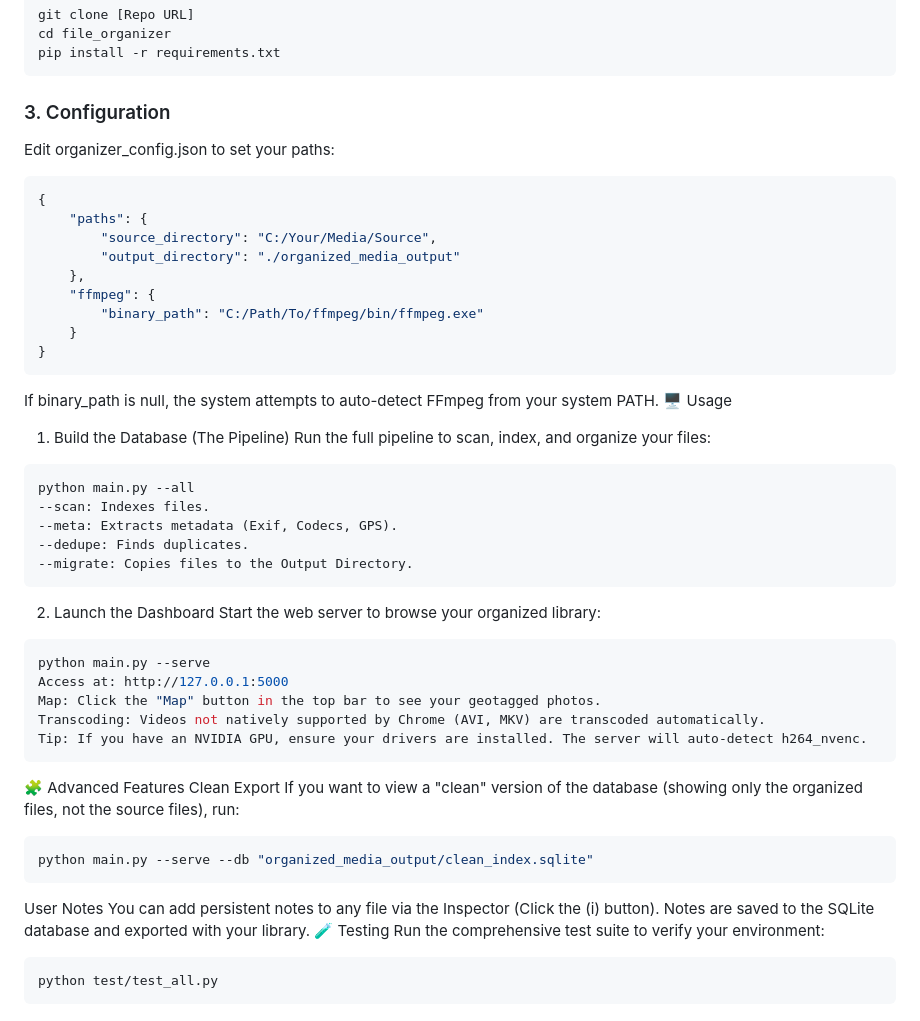
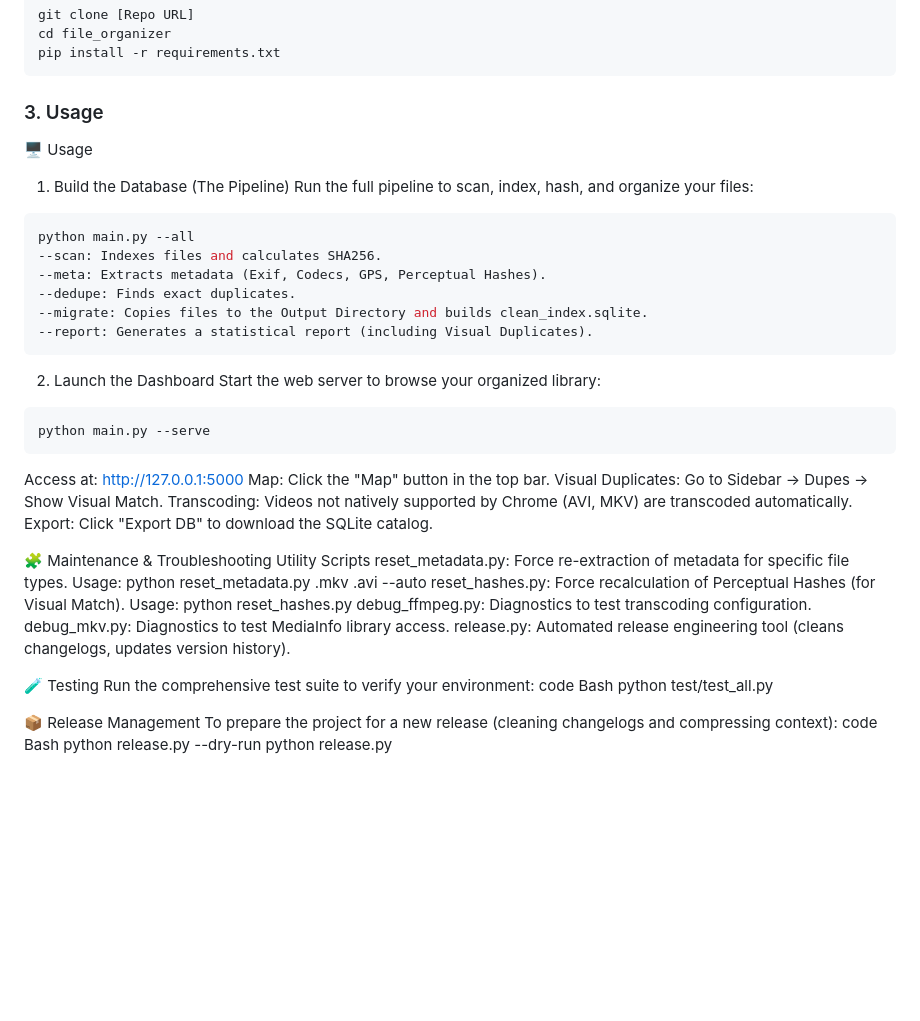
Before and after one commit to sgscaffidi3/file_organizer, a Markdown page: doc/README.md, the part around one of its changes. GitHub-like rendering; blank space fills up the shorter version.

Commit message:
Update README.md
Updated for v0.9.x Web Dashboard, Transcoding, and Visual Analysis features

````diff
--- a/doc/README.md
+++ b/doc/README.md
@@ -35,49 +42,48 @@ git clone [Repo URL]
 cd file_organizer
 pip install -r requirements.txt
 ```
-### 3. Configuration
-Edit organizer_config.json to set your paths:
-```bash
-{
-    "paths": {
-        "source_directory": "C:/Your/Media/Source",
-        "output_directory": "./organized_media_output"
-    },
-    "ffmpeg": {
-        "binary_path": "C:/Path/To/ffmpeg/bin/ffmpeg.exe"
-    }
-}
-```
-If binary_path is null, the system attempts to auto-detect FFmpeg from your system PATH.
+### 3. Usage
 🖥️ Usage
 1. Build the Database (The Pipeline)
-Run the full pipeline to scan, index, and organize your files:
+Run the full pipeline to scan, index, hash, and organize your files:
 ```bash
 python main.py --all
---scan: Indexes files.
---meta: Extracts metadata (Exif, Codecs, GPS).
---dedupe: Finds duplicates.
---migrate: Copies files to the Output Directory.
+--scan: Indexes files and calculates SHA256.
+--meta: Extracts metadata (Exif, Codecs, GPS, Perceptual Hashes).
+--dedupe: Finds exact duplicates.
+--migrate: Copies files to the Output Directory and builds clean_index.sqlite.
+--report: Generates a statistical report (including Visual Duplicates).
 ```
 2. Launch the Dashboard
 Start the web server to browse your organized library:
 ```bash
 python main.py --serve
+```
 Access at: http://127.0.0.1:5000
-Map: Click the "Map" button in the top bar to see your geotagged photos.
+Map: Click the "Map" button in the top bar.
+Visual Duplicates: Go to Sidebar -> Dupes -> Show Visual Match.
 Transcoding: Videos not natively supported by Chrome (AVI, MKV) are transcoded automatically.
-Tip: If you have an NVIDIA GPU, ensure your drivers are installed. The server will auto-detect h264_nvenc.
-```
-🧩 Advanced Features
-Clean Export
-If you want to view a "clean" version of the database (showing only the organized files, not the source files), run:
-```bash
-python main.py --serve --db "organized_media_output/clean_index.sqlite"
-```
-User Notes
-You can add persistent notes to any file via the Inspector (Click the (i) button). Notes are saved to the SQLite database and exported with your library.
+Export: Click "Export DB" to download the SQLite catalog.
+
+🧩 Maintenance & Troubleshooting
+Utility Scripts
+reset_metadata.py: Force re-extraction of metadata for specific file types.
+Usage: python reset_metadata.py .mkv .avi --auto
+reset_hashes.py: Force recalculation of Perceptual Hashes (for Visual Match).
+Usage: python reset_hashes.py
+debug_ffmpeg.py: Diagnostics to test transcoding configuration.
+debug_mkv.py: Diagnostics to test MediaInfo library access.
+release.py: Automated release engineering tool (cleans changelogs, updates version history).
+
 🧪 Testing
 Run the comprehensive test suite to verify your environment:
-```bash
+code
+Bash
 python test/test_all.py
-```
+
+📦 Release Management
+To prepare the project for a new release (cleaning changelogs and compressing context):
+code
+Bash
+python release.py --dry-run
+python release.py
````
Also changed, not shown: other parts of doc/README.md (+22 -15 lines).
